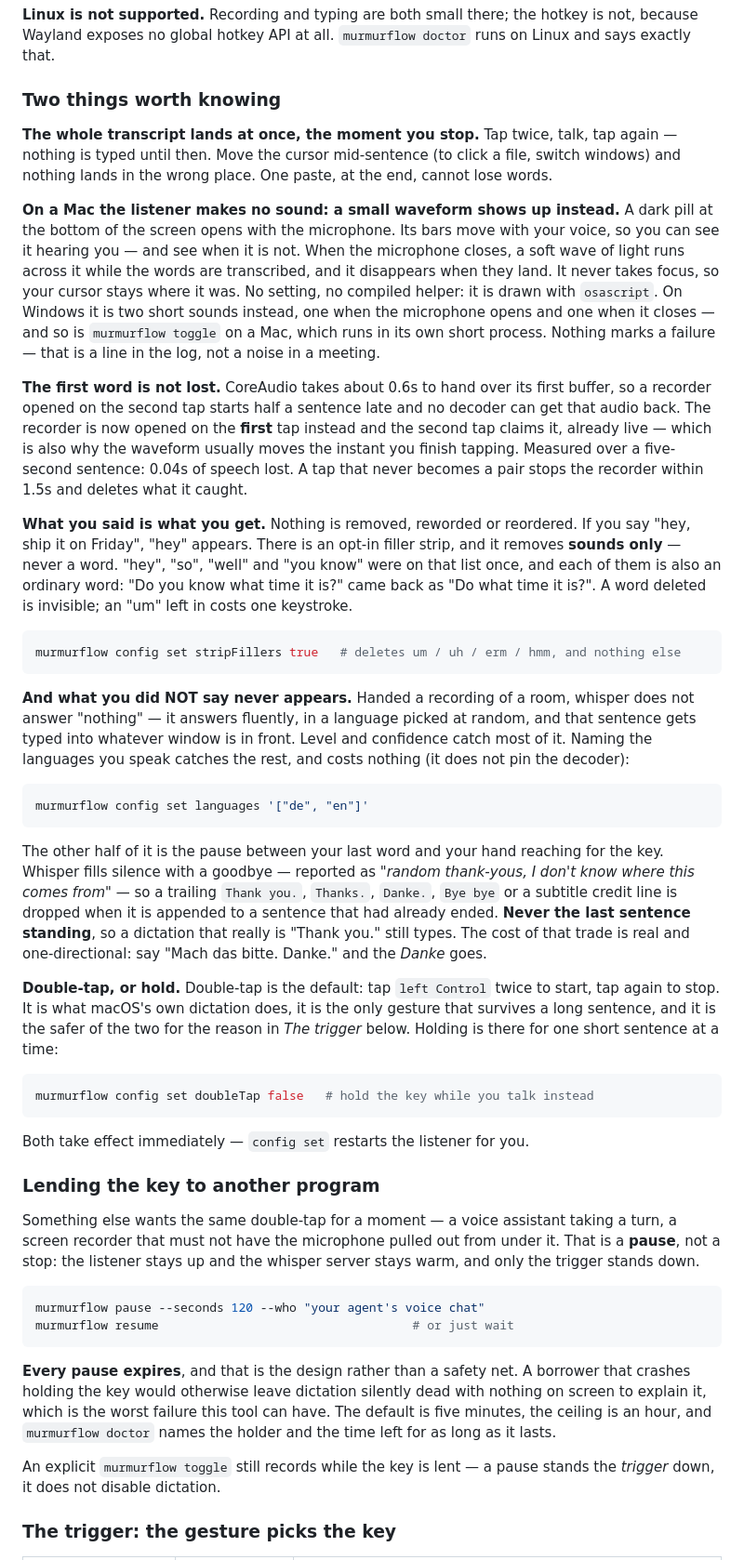
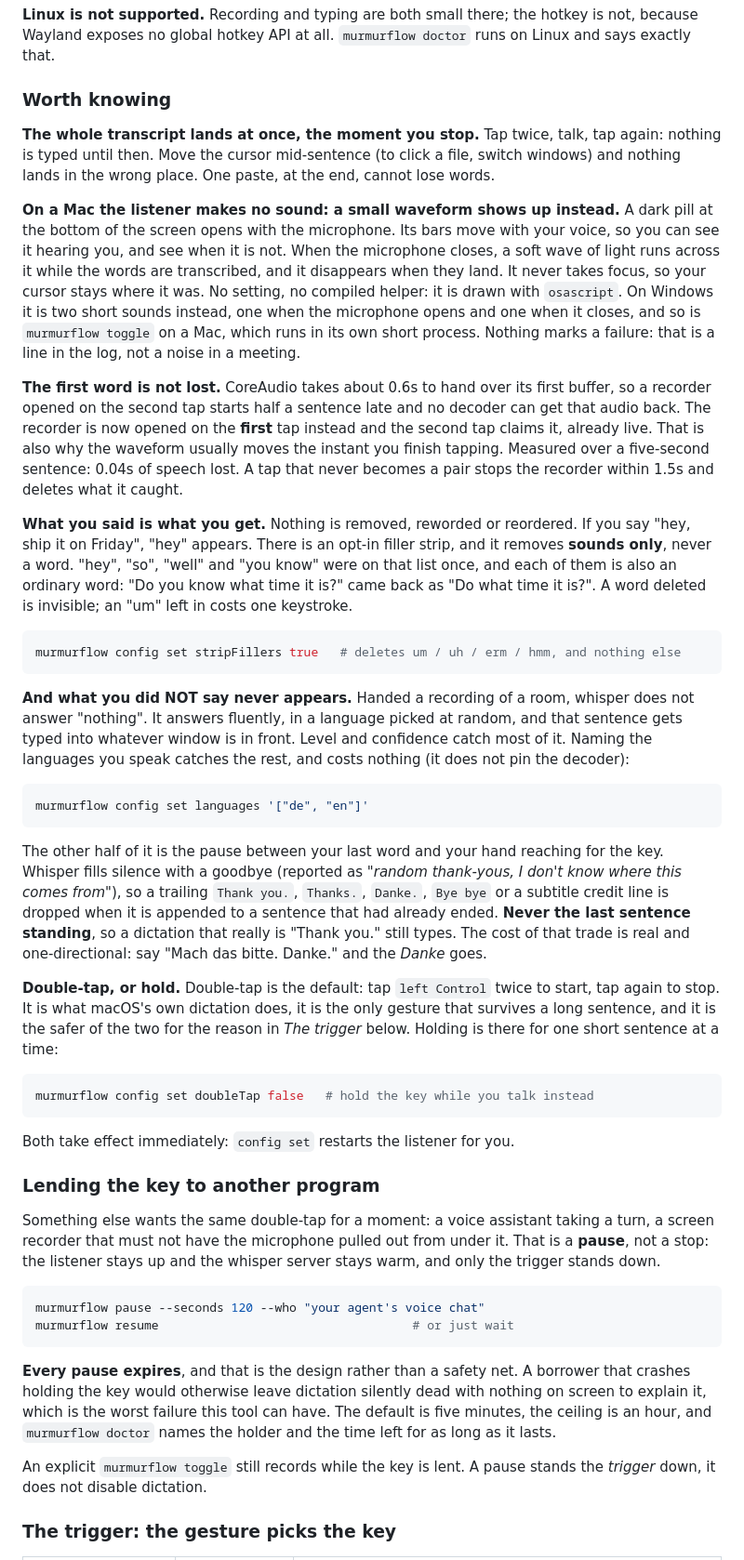
Before and after one commit to ZyxWorks/murmurflow, a Markdown page: README.md, the part around one of its changes. Shown at 93% size. Drawn GitHub-style; folded sections open.

Commit message:
docs(readme): new marks, grey and ink badges, no em dash

````diff
--- a/README.md
+++ b/README.md
@@ -109,31 +109,31 @@ all. `murmurflow doctor` runs on Linux and says exactly that.
 
 </details>
 
-### Two things worth knowing
+### Worth knowing
 
-**The whole transcript lands at once, the moment you stop.** Tap twice, talk, tap again — nothing
+**The whole transcript lands at once, the moment you stop.** Tap twice, talk, tap again: nothing
 is typed until then. Move the cursor mid-sentence (to click a file, switch windows) and nothing
 lands in the wrong place. One paste, at the end, cannot lose words.
 
 **On a Mac the listener makes no sound: a small waveform shows up instead.** A dark pill at the bottom of
-the screen opens with the microphone. Its bars move with your voice, so you can see it hearing you
-— and see when it is not. When the microphone closes, a soft wave of light runs across it while
+the screen opens with the microphone. Its bars move with your voice, so you can see it hearing you,
+and see when it is not. When the microphone closes, a soft wave of light runs across it while
 the words are transcribed, and it disappears when they land. It never takes focus, so your cursor
 stays where it was. No setting, no compiled helper: it is drawn with `osascript`. On Windows it is
-two short sounds instead, one when the microphone opens and one when it closes — and so is
+two short sounds instead, one when the microphone opens and one when it closes, and so is
 `murmurflow toggle` on a Mac, which runs in its own short process. Nothing marks a
-failure — that is a line in the log, not a noise in a meeting.
+failure: that is a line in the log, not a noise in a meeting.
 
 **The first word is not lost.** CoreAudio takes about 0.6s to hand over its first
 buffer, so a recorder opened on the second tap starts half a sentence late and no decoder can get
 that audio back. The recorder is now opened on the **first** tap instead and the second tap claims
-it, already live — which is also why the waveform usually moves the instant you finish tapping.
+it, already live. That is also why the waveform usually moves the instant you finish tapping.
 Measured over a five-second sentence: 0.04s of speech lost. A tap that never
 becomes a pair stops the recorder within 1.5s and deletes what it caught.
 
 **What you said is what you get.** Nothing is removed, reworded or reordered. If you say
 "hey, ship it on Friday", "hey" appears. There is an opt-in filler strip, and it removes **sounds
-only** — never a word. "hey", "so", "well" and "you know" were on that list once, and each of them
+only**, never a word. "hey", "so", "well" and "you know" were on that list once, and each of them
 is also an ordinary word: "Do you know what time it is?" came back as "Do what time it is?". A word
 deleted is invisible; an "um" left in costs one keystroke.
 
@@ -142,7 +142,7 @@ murmurflow config set stripFillers true   # deletes um / uh / erm / hmm, and not
 ```
 
 **And what you did NOT say never appears.** Handed a recording of a room, whisper does not answer
-"nothing" — it answers fluently, in a language picked at random, and that sentence gets typed
+"nothing". It answers fluently, in a language picked at random, and that sentence gets typed
 into whatever window is in front. Level and confidence catch most of it. Naming the languages you
 speak catches the rest, and costs nothing (it does not pin the decoder):
 
@@ -151,8 +151,8 @@ murmurflow config set languages '["de", "en"]'
 ```
 
 The other half of it is the pause between your last word and your hand reaching for the key.
-Whisper fills silence with a goodbye — reported as *"random thank-yous, I don't know where this
-comes from"* — so a trailing `Thank you.`, `Thanks.`, `Danke.`, `Bye bye` or a subtitle credit line
+Whisper fills silence with a goodbye (reported as *"random thank-yous, I don't know where this
+comes from"*), so a trailing `Thank you.`, `Thanks.`, `Danke.`, `Bye bye` or a subtitle credit line
 is dropped when it is appended to a sentence that had already ended. **Never the last sentence
 standing**, so a dictation that really is "Thank you." still types. The cost of that trade is real
 and one-directional: say "Mach das bitte. Danke." and the *Danke* goes.
@@ -166,11 +166,11 @@ for one short sentence at a time:
 murmurflow config set doubleTap false   # hold the key while you talk instead
 ```
 
-Both take effect immediately — `config set` restarts the listener for you.
+Both take effect immediately: `config set` restarts the listener for you.
 
 ### Lending the key to another program
 
-Something else wants the same double-tap for a moment — a voice assistant taking a turn, a screen
+Something else wants the same double-tap for a moment: a voice assistant taking a turn, a screen
 recorder that must not have the microphone pulled out from under it. That is a **pause**, not a
 stop: the listener stays up and the whisper server stays warm, and only the trigger stands down.
 
@@ -184,7 +184,7 @@ holding the key would otherwise leave dictation silently dead with nothing on sc
 which is the worst failure this tool can have. The default is five minutes, the ceiling is an hour,
 and `murmurflow doctor` names the holder and the time left for as long as it lasts.
 
-An explicit `murmurflow toggle` still records while the key is lent — a pause stands the *trigger*
+An explicit `murmurflow toggle` still records while the key is lent. A pause stands the *trigger*
 down, it does not disable dictation.
 
 ### The trigger: the gesture picks the key
````
Also changed, not shown: other parts of README.md (+47 -47 lines).
